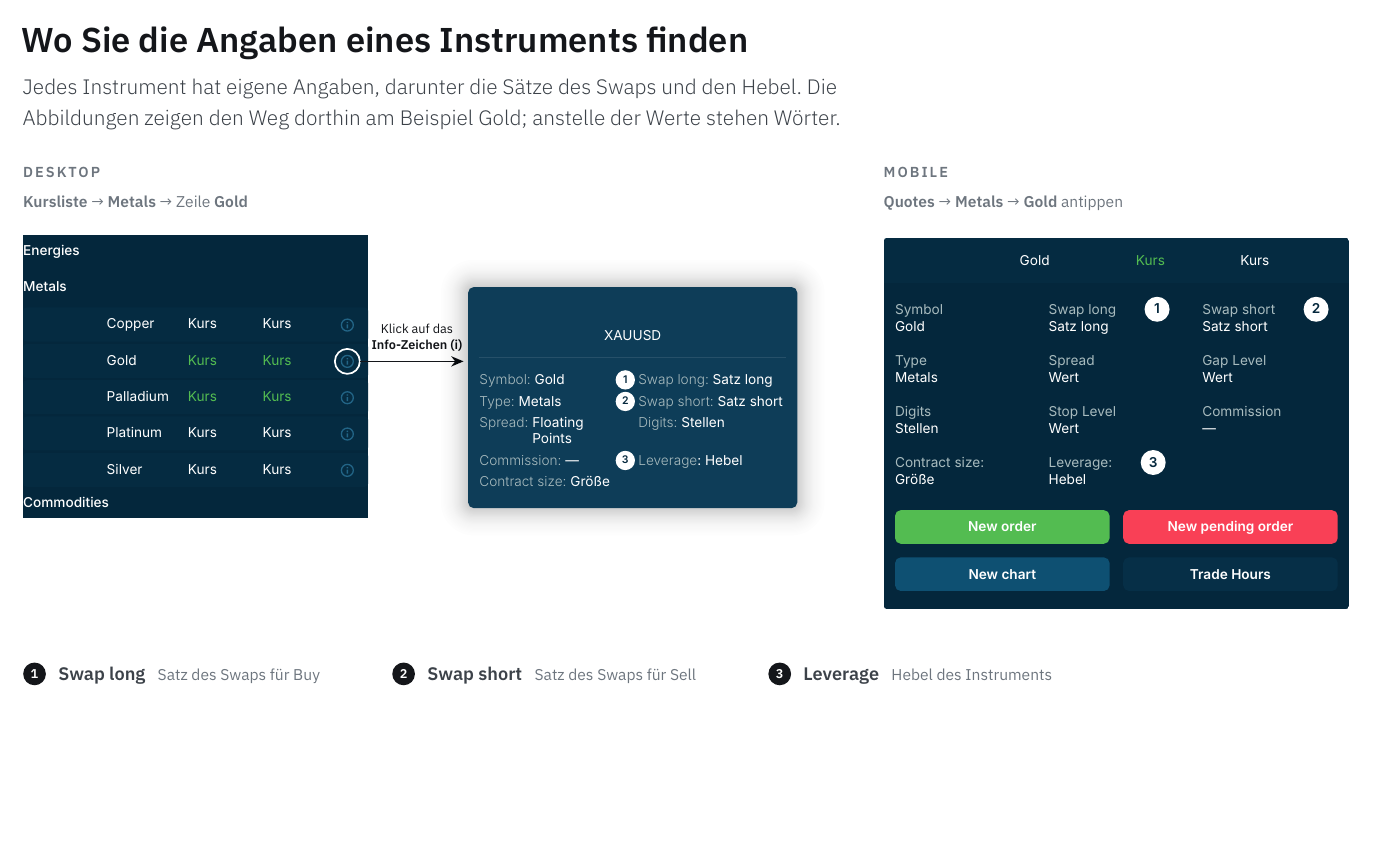
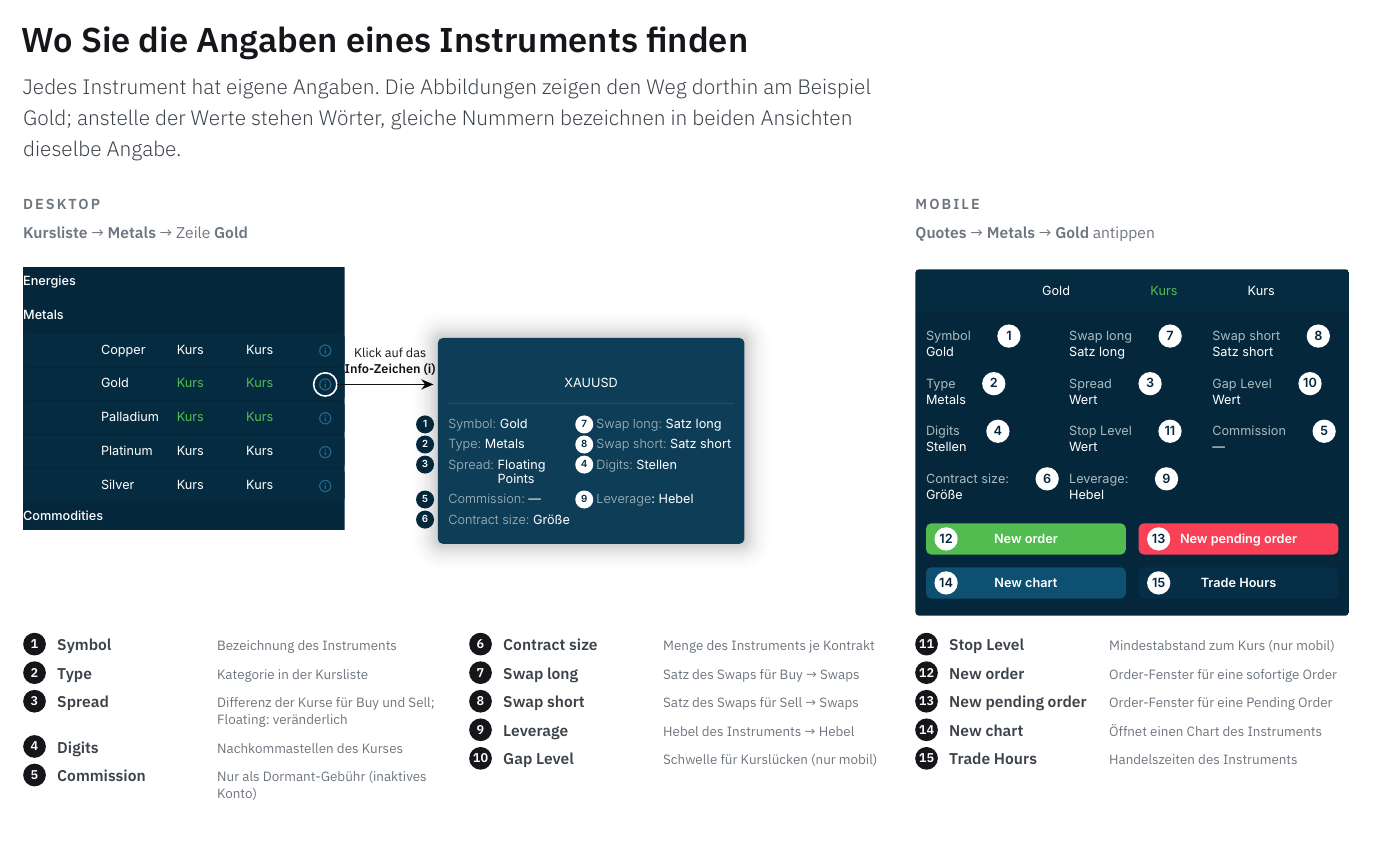
Before and after one commit to Jechky/education, a LaTeX document (dokumente/kontogrundlagen-kosten/Kontogrundlagen-Kosten.tex): part of page 8 of 10, cut so that both start at the same text. Compiled offline with XeLaTeX.

Commit message:
Angaben eines Instruments: alle 15 Angaben nummeriert und erklärt
- info-desktop/info-mobil: Marken an allen Feldern (1–11) und mobil an den
  Schaltflächen (12–15), gleiche Nummer in beiden Ansichten; linke Spalte des
  Desktop-Fensters außen links markiert.
- Seite: Legende aller 15 Angaben in drei Spalten, Pfeil zeigt auf den
  Fensterkopf, Abbildungen 0,205 mm/px, Einleitung nennt die Nummernlogik.
- 10 Seiten, Log ohne Warnungen, alle Schriften eingebettet, 0 Rasterbilder.

Co-Authored-By: Claude Opus 5.5 <noreply@anthropic.com>
Claude-Session: https://claude.ai/code/session_017P4xZsRVphqbxtk2pCJj8s

```diff
--- a/dokumente/kontogrundlagen-kosten/Kontogrundlagen-Kosten.tex
+++ b/dokumente/kontogrundlagen-kosten/Kontogrundlagen-Kosten.tex
@@ -599,17 +599,17 @@ Instruments}, die \textbf{Tabelle der Positionen} erläutert~\titel{s:positionen
 \quer
 \kicker{}{Angaben eines Instruments}\phantomsection\label{s:instrumente}
 \Hone{Wo Sie die Angaben eines Instruments finden}
-\begin{minipage}{170mm}\lead{Jedes Instrument hat eigene Angaben, darunter die Sätze des Swaps und den Hebel.
-Die Abbildungen zeigen den Weg dorthin am Beispiel Gold; anstelle der Werte stehen Wörter.}\end{minipage}
+\begin{minipage}{170mm}\lead{Jedes Instrument hat eigene Angaben. Die Abbildungen zeigen den Weg dorthin am Beispiel Gold;
+anstelle der Werte stehen Wörter, gleiche Nummern bezeichnen in beiden Ansichten dieselbe Angabe.}\end{minipage}
 \par\vspace{7mm}
-% Nachbauten im selben Massstab, 1 CSS-px = 0,22 mm (Schrift 12 px = 7,5 pt):
+% Nachbauten im selben Massstab, 1 CSS-px = 0,205 mm (Schrift 12 px = 7,0 pt):
 %   kursliste-desktop-ohne.pdf  304 x 410 px, gezeigt y 128-378 (Energies bis Commodities); Variante
 %     ohne Marke: xelatex -jobname=kursliste-desktop-ohne '\def\ohnemarken{}\input{kursliste-desktop}'
 %   info-desktop.pdf  Fenster 290 x 194,8 px, PDF mit 24 px Schattenrand je Seite
 %   info-mobil.pdf    410 x 327,2 px (rechts bündig, Spalte MOBILE)
 % Weg am Desktop von links nach rechts: Kursliste, Ring um das Info-Zeichen der Zeile Gold
 % (Mitte 285,6 / 239,5 px), Pfeil, Info-Fenster. Marken 1-3 im Fenster und mobil, Legende darunter.
-\newlength\ipx\setlength\ipx{0.22mm}
+\newlength\ipx\setlength\ipx{0.205mm}
 \noindent\begin{minipage}[t]{150mm}\raggedright
 {\htwo\ls\color{muted}DESKTOP}\par\vspace{1.5mm}
 {\color{muted}\small \textbf{Kursliste}~→ \textbf{Metals}~→ Zeile \textbf{Gold}}\par\vspace{5mm}
@@ -624,7 +624,9 @@ Die Abbildungen zeigen den Weg dorthin am Beispiel Gold; anstelle der Werte steh
 \draw[ink,line width=0.8pt,-{Stealth[length=2.4mm,width=2mm]}] (296.6,111.5) -- (388,111.5);
 \node[anchor=south,inner sep=0,outer sep=0,align=center,text=ink,font=\micro]
   at (347,103) {Klick auf das\\\textbf{Info-Zeichen (i)}};
-\node[overlay,anchor=north west,inner sep=0,outer sep=0] at (368,22)
+% Fenster so, dass der Pfeil auf den Kopf (XAUUSD) zeigt; die Marken der linken Spalte stehen
+% außen links neben dem Fenster (info-desktop.tex, \markelinks)
+\node[overlay,anchor=north west,inner sep=0,outer sep=0] at (368,43.5)
   {\includegraphics[width=338\ipx]{info-desktop.pdf}};
 \end{tikzpicture}
 \end{minipage}\hfill
@@ -633,10 +635,32 @@ Die Abbildungen zeigen den Weg dorthin am Beispiel Gold; anstelle der Werte steh
 {\color{muted}\small \textbf{Quotes}~→ \textbf{Metals}~→ \textbf{Gold} antippen}\par\vspace{5mm}
 \includegraphics[width=410\ipx]{info-mobil.pdf}
 \end{minipage}
-\par\vspace{10mm}
-\noindent\pfn{1}\hspace{2.4mm}\textbf{Swap long}\hspace{2.4mm}{\color{muted}\small Satz des Swaps für Buy}\hspace{14mm}%
-\pfn{2}\hspace{2.4mm}\textbf{Swap short}\hspace{2.4mm}{\color{muted}\small Satz des Swaps für Sell}\hspace{14mm}%
-\pfn{3}\hspace{2.4mm}\textbf{Leverage}\hspace{2.4mm}{\color{muted}\small Hebel des Instruments}
+\par\vspace{3mm}
+% Legende aller Angaben (Nutzerwunsch 02.10.2026): drei Spalten zu je fünf Nummern
+\newcommand\igtab[1]{\begin{tabular}[t]{@{}>{\raggedright\arraybackslash}p{6.6mm}@{}%
+  >{\raggedright\arraybackslash}p{29mm}@{\hspace{2mm}}>{\fine\raggedright\arraybackslash}p{46.5mm}@{}}
+#1\end{tabular}}
+% \leavevmode vor \color, sonst rutscht der Text in der p-Spalte um eine Zeile nach unten
+\newcommand\igz[3]{\pfn{#1} & \textbf{\small#2} & \leavevmode{\color{muted}#3} \\ \addlinespace[0.8mm]}
+\noindent\igtab{%
+\igz{1}{Symbol}{Bezeichnung des Instruments}
+\igz{2}{Type}{Kategorie in der Kursliste}
+\igz{3}{Spread}{Differenz der Kurse für Buy und Sell; Floating: veränderlich}
+\igz{4}{Digits}{Nachkommastellen des Kurses}
+\igz{5}{Commission}{Nur als Dormant-Gebühr (inaktives Konto)}
+}\hfill\igtab{%
+\igz{6}{Contract size}{Menge des Instruments je Kontrakt}
+\igz{7}{Swap long}{Satz des Swaps für Buy \verw{s:swap}{Swaps}}
+\igz{8}{Swap short}{Satz des Swaps für Sell \verw{s:swap}{Swaps}}
+\igz{9}{Leverage}{Hebel des Instruments \verw{s:hebel}{Hebel}}
+\igz{10}{Gap Level}{Schwelle für Kurslücken (nur mobil)}
+}\hfill\igtab{%
+\igz{11}{Stop Level}{Mindestabstand zum Kurs (nur mobil)}
+\igz{12}{New order}{Order-Fenster für eine sofortige Order}
+\igz{13}{New pending order}{Order-Fenster für eine Pending Order}
+\igz{14}{New chart}{Öffnet einen Chart des Instruments}
+\igz{15}{Trade Hours}{Handelszeiten des Instruments}
+}
 \clearpage
 \kicker{}{Offene Positionen}\phantomsection\label{s:positionen}
 \Hone{Die Angaben Ihrer offenen Positionen}
```
Also changed, not shown: HANDOFF.md (+1 -0 lines), dokumente/kontogrundlagen-kosten/info-desktop.tex (+10 -4 lines), dokumente/kontogrundlagen-kosten/info-mobil.tex (+15 -4 lines), dokumente/kontogrundlagen-kosten/info-desktop.pdf, dokumente/kontogrundlagen-kosten/info-mobil.pdf.
